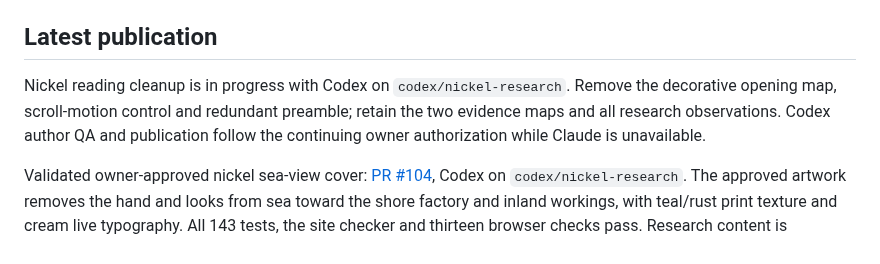
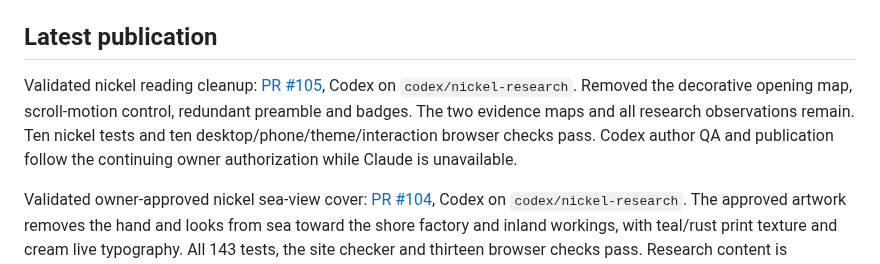
Before and after one commit to LonghandResearch/longhandresearch.github.io, a Markdown page: TASKS.md, the part around the change. GitHub-like rendering.

Commit message:
Record nickel reading cleanup validation

```diff
--- a/TASKS.md
+++ b/TASKS.md
@@ -84,9 +84,10 @@ write the report, and the weekly IHSG Update alternates owner each week.
 
 ## Latest publication
 
-Nickel reading cleanup is in progress with Codex on `codex/nickel-research`.
-Remove the decorative opening map, scroll-motion control and redundant preamble;
-retain the two evidence maps and all research observations. Codex author QA and
+Validated nickel reading cleanup: [PR #105](https://github.com/LonghandResearch/longhandresearch.github.io/pull/105), Codex on `codex/nickel-research`.
+Removed the decorative opening map, scroll-motion control, redundant preamble
+and badges. The two evidence maps and all research observations remain. Ten
+nickel tests and ten desktop/phone/theme/interaction browser checks pass. Codex author QA and
 publication follow the continuing owner authorization while Claude is unavailable.
 
 Validated owner-approved nickel sea-view cover: [PR #104](https://github.com/LonghandResearch/longhandresearch.github.io/pull/104), Codex on `codex/nickel-research`.
```
